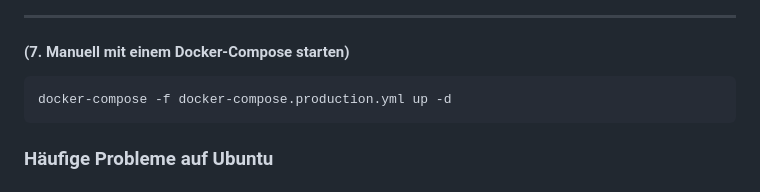
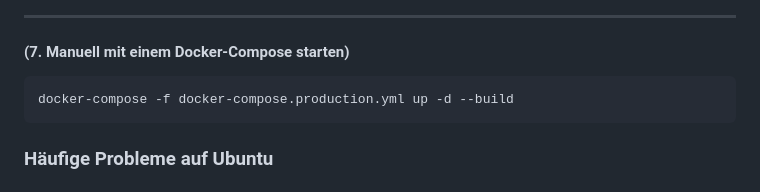
Before and after one commit to Machsiim/09_ELN, a Markdown page: README.md, the part around the change. Drawn GitHub-style.

````diff
--- a/README.md
+++ b/README.md
@@ -140,7 +140,7 @@ curl http://localhost/health
 
 #### (7. Manuell mit einem Docker-Compose starten)
 ```bash
-docker-compose -f docker-compose.production.yml up -d
+docker-compose -f docker-compose.production.yml up -d --build
 ```
 
 ### Häufige Probleme auf Ubuntu
````
